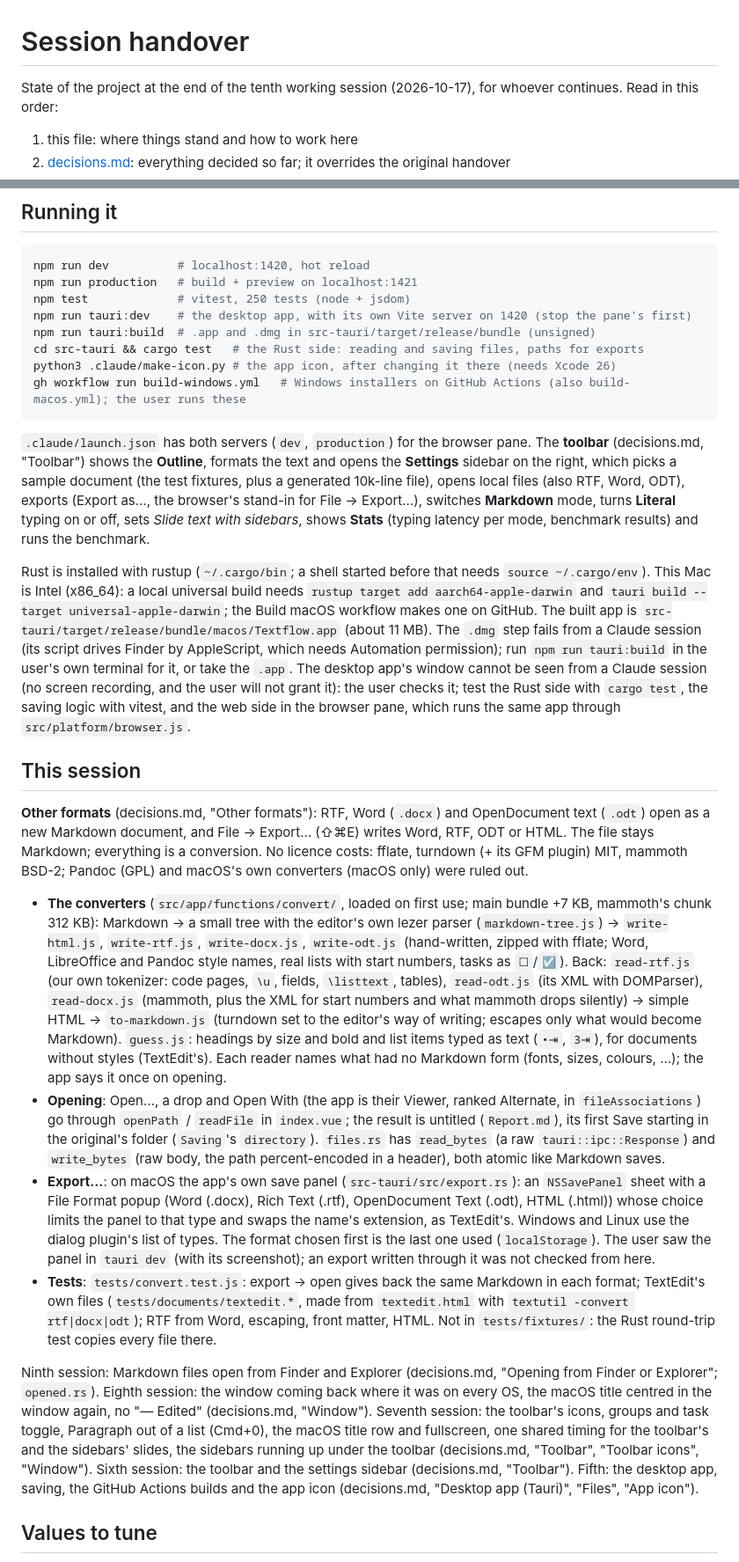
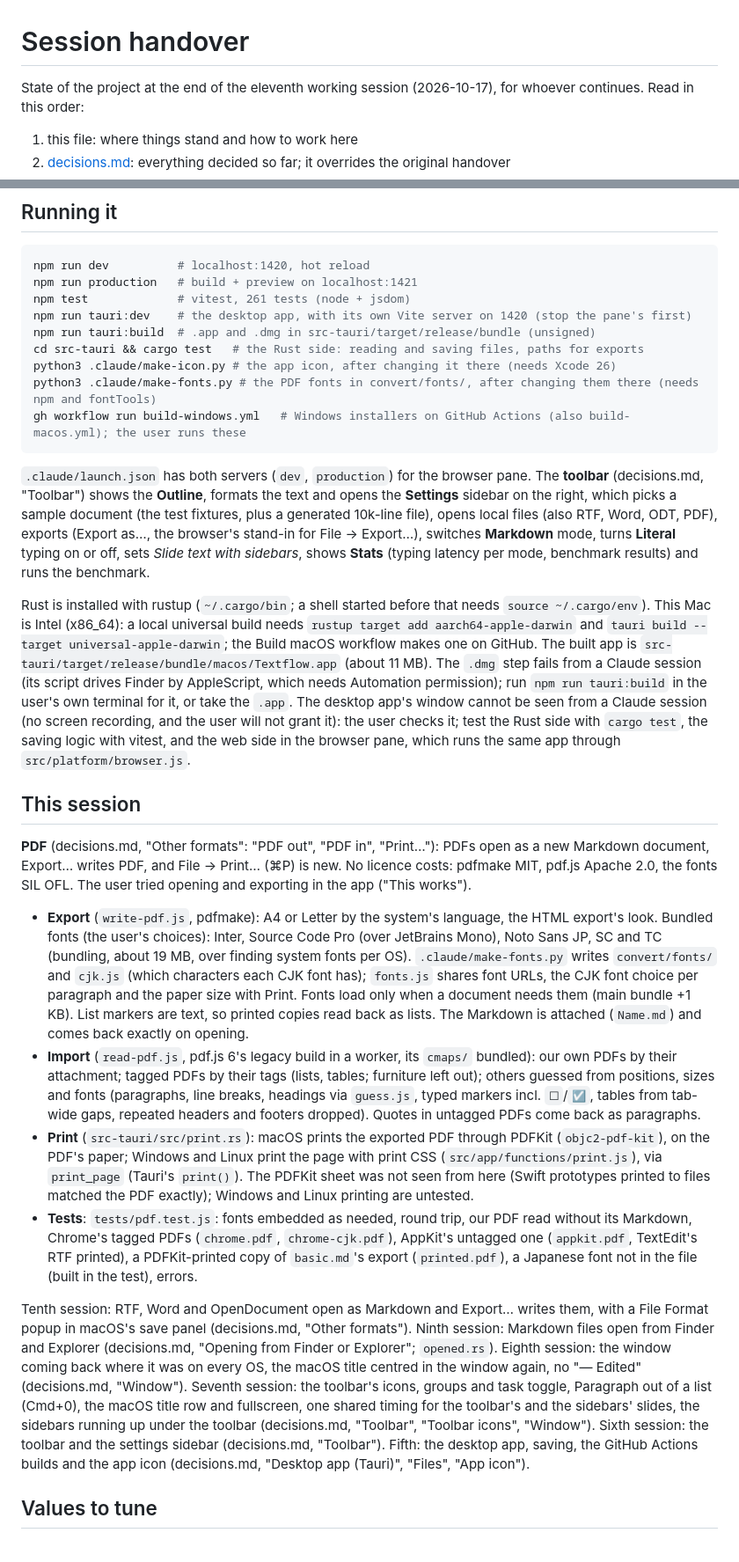
Before and after one commit to vbgm/editor, a Markdown page: docs/session-handover.md, 2 parts joined by grey strips. Shown at 88% size. Rendered like a GitHub page.

Commit message:
Handover for the end of the eleventh session

````diff
--- a/docs/session-handover.md
+++ b/docs/session-handover.md
@@ -1,6 +1,6 @@
 # Session handover
 
-State of the project at the end of the tenth working session (2026-10-17), for whoever continues.
+State of the project at the end of the eleventh working session (2026-10-17), for whoever continues.
 Read in this order:
 
 1. this file: where things stand and how to work here
@@ -36,28 +36,29 @@ Read in this order:
 ```bash
 npm run dev          # localhost:1420, hot reload
 npm run production   # build + preview on localhost:1421
-npm test             # vitest, 250 tests (node + jsdom)
+npm test             # vitest, 261 tests (node + jsdom)
 npm run tauri:dev    # the desktop app, with its own Vite server on 1420 (stop the pane's first)
 npm run tauri:build  # .app and .dmg in src-tauri/target/release/bundle (unsigned)
 cd src-tauri && cargo test   # the Rust side: reading and saving files, paths for exports
 python3 .claude/make-icon.py # the app icon, after changing it there (needs Xcode 26)
+python3 .claude/make-fonts.py # the PDF fonts in convert/fonts/, after changing them there (needs npm and fontTools)
 gh workflow run build-windows.yml   # Windows installers on GitHub Actions (also build-macos.yml); the user runs these
 ```
 
-`.claude/launch.json` has both servers (`dev`, `production`) for the browser pane. The **toolbar** (decisions.md, "Toolbar") shows the **Outline**, formats the text and opens the **Settings** sidebar on the right, which picks a sample document (the test fixtures, plus a generated 10k-line file), opens local files (also RTF, Word, ODT), exports (Export as…, the browser's stand-in for File → Export…), switches **Markdown** mode, turns **Literal** typing on or off, sets *Slide text with sidebars*, shows **Stats** (typing latency per mode, benchmark results) and runs the benchmark.
+`.claude/launch.json` has both servers (`dev`, `production`) for the browser pane. The **toolbar** (decisions.md, "Toolbar") shows the **Outline**, formats the text and opens the **Settings** sidebar on the right, which picks a sample document (the test fixtures, plus a generated 10k-line file), opens local files (also RTF, Word, ODT, PDF), exports (Export as…, the browser's stand-in for File → Export…), switches **Markdown** mode, turns **Literal** typing on or off, sets *Slide text with sidebars*, shows **Stats** (typing latency per mode, benchmark results) and runs the benchmark.
 
 Rust is installed with rustup (`~/.cargo/bin`; a shell started before that needs `source ~/.cargo/env`). This Mac is Intel (x86_64): a local universal build needs `rustup target add aarch64-apple-darwin` and `tauri build --target universal-apple-darwin`; the Build macOS workflow makes one on GitHub. The built app is `src-tauri/target/release/bundle/macos/Textflow.app` (about 11 MB). The `.dmg` step fails from a Claude session (its script drives Finder by AppleScript, which needs Automation permission); run `npm run tauri:build` in the user's own terminal for it, or take the `.app`. The desktop app's window cannot be seen from a Claude session (no screen recording, and the user will not grant it): the user checks it; test the Rust side with `cargo test`, the saving logic with vitest, and the web side in the browser pane, which runs the same app through `src/platform/browser.js`.
 
 ## This session
 
-**Other formats** (decisions.md, "Other formats"): RTF, Word (`.docx`) and OpenDocument text (`.odt`) open as a new Markdown document, and File → Export… (⇧⌘E) writes Word, RTF, ODT or HTML. The file stays Markdown; everything is a conversion. No licence costs: fflate, turndown (+ its GFM plugin) MIT, mammoth BSD-2; Pandoc (GPL) and macOS's own converters (macOS only) were ruled out.
+**PDF** (decisions.md, "Other formats": "PDF out", "PDF in", "Print…"): PDFs open as a new Markdown document, Export… writes PDF, and File → Print… (⌘P) is new. No licence costs: pdfmake MIT, pdf.js Apache 2.0, the fonts SIL OFL. The user tried opening and exporting in the app ("This works").
 
-- **The converters** (`src/app/functions/convert/`, loaded on first use; main bundle +7 KB, mammoth's chunk 312 KB): Markdown → a small tree with the editor's own lezer parser (`markdown-tree.js`) → `write-html.js`, `write-rtf.js`, `write-docx.js`, `write-odt.js` (hand-written, zipped with fflate; Word, LibreOffice and Pandoc style names, real lists with start numbers, tasks as `☐`/`☑`). Back: `read-rtf.js` (our own tokenizer: code pages, `\u`, fields, `\listtext`, tables), `read-odt.js` (its XML with DOMParser), `read-docx.js` (mammoth, plus the XML for start numbers and what mammoth drops silently) → simple HTML → `to-markdown.js` (turndown set to the editor's way of writing; escapes only what would become Markdown). `guess.js`: headings by size and bold and list items typed as text (`•⇥`, `3⇥`), for documents without styles (TextEdit's). Each reader names what had no Markdown form (fonts, sizes, colours, …); the app says it once on opening.
-- **Opening**: Open…, a drop and Open With (the app is their Viewer, ranked Alternate, in `fileAssociations`) go through `openPath` / `readFile` in `index.vue`; the result is untitled (`Report.md`), its first Save starting in the original's folder (`Saving`'s `directory`). `files.rs` has `read_bytes` (a raw `tauri::ipc::Response`) and `write_bytes` (raw body, the path percent-encoded in a header), both atomic like Markdown saves.
-- **Export…**: on macOS the app's own save panel (`src-tauri/src/export.rs`): an `NSSavePanel` sheet with a File Format popup (Word (.docx), Rich Text (.rtf), OpenDocument Text (.odt), HTML (.html)) whose choice limits the panel to that type and swaps the name's extension, as TextEdit's. Windows and Linux use the dialog plugin's list of types. The format chosen first is the last one used (`localStorage`). The user saw the panel in `tauri dev` (with its screenshot); an export written through it was not checked from here.
-- **Tests**: `tests/convert.test.js`: export → open gives back the same Markdown in each format; TextEdit's own files (`tests/documents/textedit.*`, made from `textedit.html` with `textutil -convert rtf|docx|odt`); RTF from Word, escaping, front matter, HTML. Not in `tests/fixtures/`: the Rust round-trip test copies every file there.
+- **Export** (`write-pdf.js`, pdfmake): A4 or Letter by the system's language, the HTML export's look. Bundled fonts (the user's choices): Inter, Source Code Pro (over JetBrains Mono), Noto Sans JP, SC and TC (bundling, about 19 MB, over finding system fonts per OS). `.claude/make-fonts.py` writes `convert/fonts/` and `cjk.js` (which characters each CJK font has); `fonts.js` shares font URLs, the CJK font choice per paragraph and the paper size with Print. Fonts load only when a document needs them (main bundle +1 KB). List markers are text, so printed copies read back as lists. The Markdown is attached (`Name.md`) and comes back exactly on opening.
+- **Import** (`read-pdf.js`, pdf.js 6's legacy build in a worker, its `cmaps/` bundled): our own PDFs by their attachment; tagged PDFs by their tags (lists, tables; furniture left out); others guessed from positions, sizes and fonts (paragraphs, line breaks, headings via `guess.js`, typed markers incl. `☐`/`☑`, tables from tab-wide gaps, repeated headers and footers dropped). Quotes in untagged PDFs come back as paragraphs.
+- **Print** (`src-tauri/src/print.rs`): macOS prints the exported PDF through PDFKit (`objc2-pdf-kit`), on the PDF's paper; Windows and Linux print the page with print CSS (`src/app/functions/print.js`), via `print_page` (Tauri's `print()`). The PDFKit sheet was not seen from here (Swift prototypes printed to files matched the PDF exactly); Windows and Linux printing are untested.
+- **Tests**: `tests/pdf.test.js`: fonts embedded as needed, round trip, our PDF read without its Markdown, Chrome's tagged PDFs (`chrome.pdf`, `chrome-cjk.pdf`), AppKit's untagged one (`appkit.pdf`, TextEdit's RTF printed), a PDFKit-printed copy of `basic.md`'s export (`printed.pdf`), a Japanese font not in the file (built in the test), errors.
 
-Ninth session: Markdown files open from Finder and Explorer (decisions.md, "Opening from Finder or Explorer"; `opened.rs`). Eighth session: the window coming back where it was on every OS, the macOS title centred in the window again, no "— Edited" (decisions.md, "Window"). Seventh session: the toolbar's icons, groups and task toggle, Paragraph out of a list (Cmd+0), the macOS title row and fullscreen, one shared timing for the toolbar's and the sidebars' slides, the sidebars running up under the toolbar (decisions.md, "Toolbar", "Toolbar icons", "Window"). Sixth session: the toolbar and the settings sidebar (decisions.md, "Toolbar"). Fifth: the desktop app, saving, the GitHub Actions builds and the app icon (decisions.md, "Desktop app (Tauri)", "Files", "App icon").
+Tenth session: RTF, Word and OpenDocument open as Markdown and Export… writes them, with a File Format popup in macOS's save panel (decisions.md, "Other formats"). Ninth session: Markdown files open from Finder and Explorer (decisions.md, "Opening from Finder or Explorer"; `opened.rs`). Eighth session: the window coming back where it was on every OS, the macOS title centred in the window again, no "— Edited" (decisions.md, "Window"). Seventh session: the toolbar's icons, groups and task toggle, Paragraph out of a list (Cmd+0), the macOS title row and fullscreen, one shared timing for the toolbar's and the sidebars' slides, the sidebars running up under the toolbar (decisions.md, "Toolbar", "Toolbar icons", "Window"). Sixth session: the toolbar and the settings sidebar (decisions.md, "Toolbar"). Fifth: the desktop app, saving, the GitHub Actions builds and the app icon (decisions.md, "Desktop app (Tauri)", "Files", "App icon").
 
 ## Values to tune
 
````
Also changed, not shown: other parts of docs/session-handover.md (+11 -4 lines).
